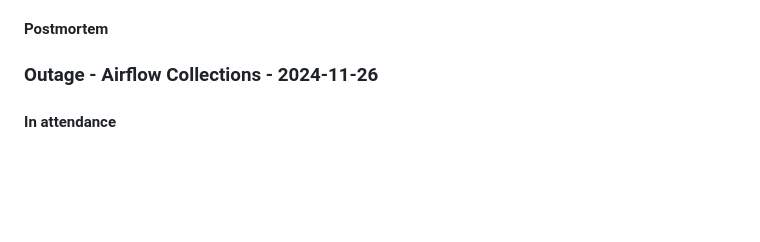
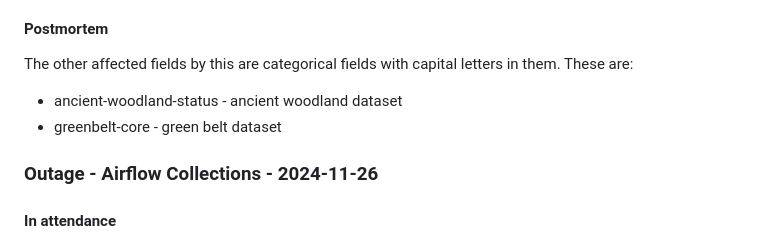
Before and after one commit to digital-land/technical-documentation, a Markdown page: docs/run-book.md, the part around the change. Drawn GitHub-style; blank space fills up the shorter version.

Commit message:
adds other affected datasets

```diff
--- a/docs/run-book.md
+++ b/docs/run-book.md
@@ -98,7 +98,9 @@ The problem occurred because the set of valid values being fed into this process
 
 #### Postmortem
 
-
+The other affected fields by this are categorical fields with capital letters in them. These are:
+* ancient-woodland-status - ancient woodland dataset
+* greenbelt-core - green belt dataset
 
 
 ### Outage - Airflow Collections - 2024-11-26
```
